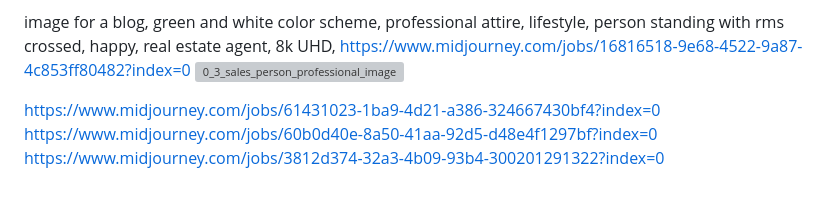
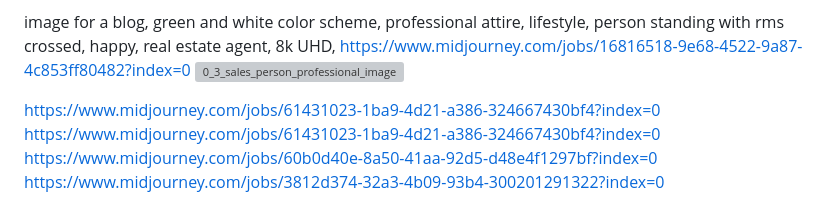
Before and after one commit to cpuncekar/profile-avatars, a Markdown page: README.md, the part around the change. Drawn GitHub-style; grey boxes are pictures that could not be loaded.

```diff
--- a/README.md
+++ b/README.md
@@ -22,7 +22,7 @@ https://www.midjourney.com/jobs/16816518-9e68-4522-9a87-4c853ff80482?index=0
 ![0_3_sales_person_professional_image](https://github.com/cpuncekar/profile-avatars/assets/12686549/beda9489-6444-4c61-a005-b8a1e4325677)
 
 
-
+https://www.midjourney.com/jobs/61431023-1ba9-4d21-a386-324667430bf4?index=0
 https://www.midjourney.com/jobs/61431023-1ba9-4d21-a386-324667430bf4?index=0
 https://www.midjourney.com/jobs/60b0d40e-8a50-41aa-92d5-d48e4f1297bf?index=0
 https://www.midjourney.com/jobs/3812d374-32a3-4b09-93b4-300201291322?index=0
```
